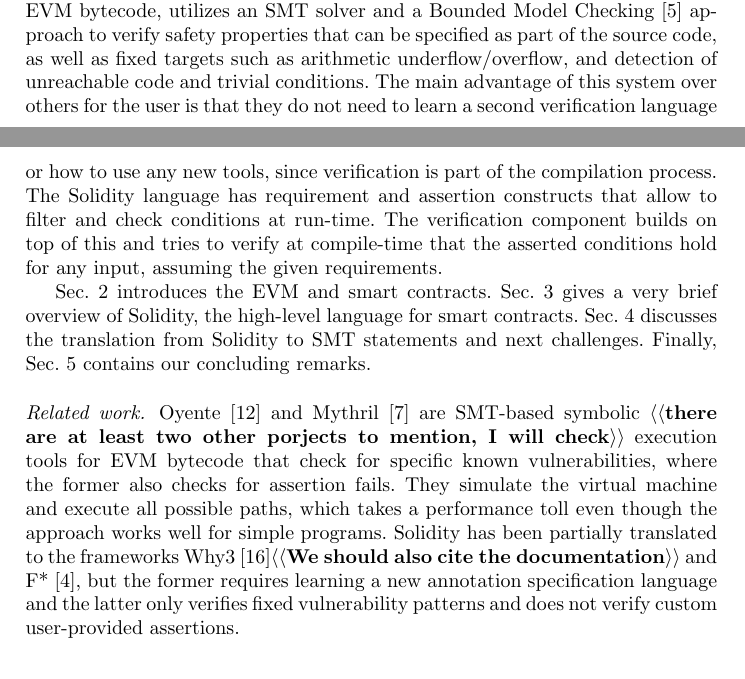
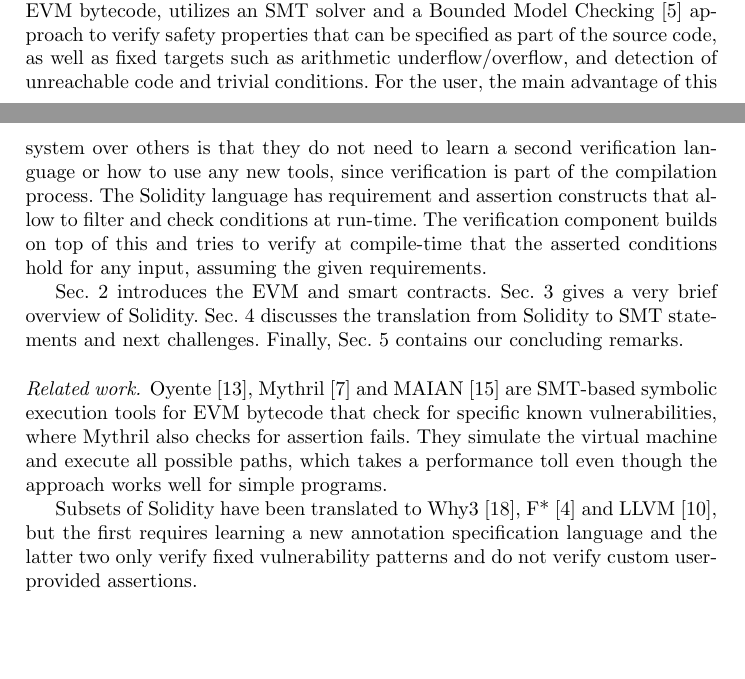
Before and after one commit to chriseth/solidity_smt_workshop, a LaTeX paper (main.tex, which reads introduction.tex): two parts of pages 1 and 2 of 8, joined at a grey line, cut so that both start at the same text, the shorter picture padded with empty space. Compiled offline with pdfLaTeX.

Commit message:
Introduction.

```diff
--- a/introduction.tex
+++ b/introduction.tex
@@ -38,23 +38,20 @@
 assuming the given requirements.
 
 Sec.~\ref{section:smart_contracts} introduces the EVM and smart contracts.
-Sec.~\ref{section:solidity} gives a very brief overview of Solidity,
-the high-level language for smart
-contracts. Sec.~\ref{section:smt} discusses the translation from Solidity to SMT
+Sec.~\ref{section:solidity} gives a very brief overview of Solidity. Sec.~\ref{section:smt} discusses the translation from Solidity to SMT
 statements and next challenges. Finally, Sec.~\ref{section:conclusion}
 contains our concluding remarks.
 
 \begin{paragraph}{Related work.}
-Oyente~\cite{Luu2016} and Mythril~\cite{Mythril} are SMT-based symbolic
-\todo{there are at least two other porjects to mention, I will check}
+Oyente~\cite{Luu2016}, Mythril~\cite{Mythril} and MAIAN~\cite{NKSSH18} are SMT-based symbolic
 execution tools for EVM bytecode that check for specific known vulnerabilities,
-where the former also checks for assertion fails. They simulate the virtual
+where Mythril also checks for assertion fails. They simulate the virtual
 machine and execute all possible paths, which takes a performance toll even
 though the approach works well for simple programs.
-%
-Solidity has been partially translated to the frameworks Why3~\cite{Why3}\todo{We should also cite the documentation} and
-F*~\cite{Bhargavan2016}, but the former requires learning a new annotation
-specification language and the latter only verifies fixed vulnerability
-patterns and does not verify custom user-provided assertions.
+
+Subsets of Solidity have been translated to Why3~\cite{Why3},
+F*~\cite{Bhargavan2016} and LLVM~\cite{ZEUS}, but the first requires learning a new annotation
+specification language and the latter two only verify fixed vulnerability
+patterns and do not verify custom user-provided assertions.
 
 \end{paragraph}
```
Also changed, not shown: main.bib (+29 -0 lines), introduction.tex (2 more changed lines).
